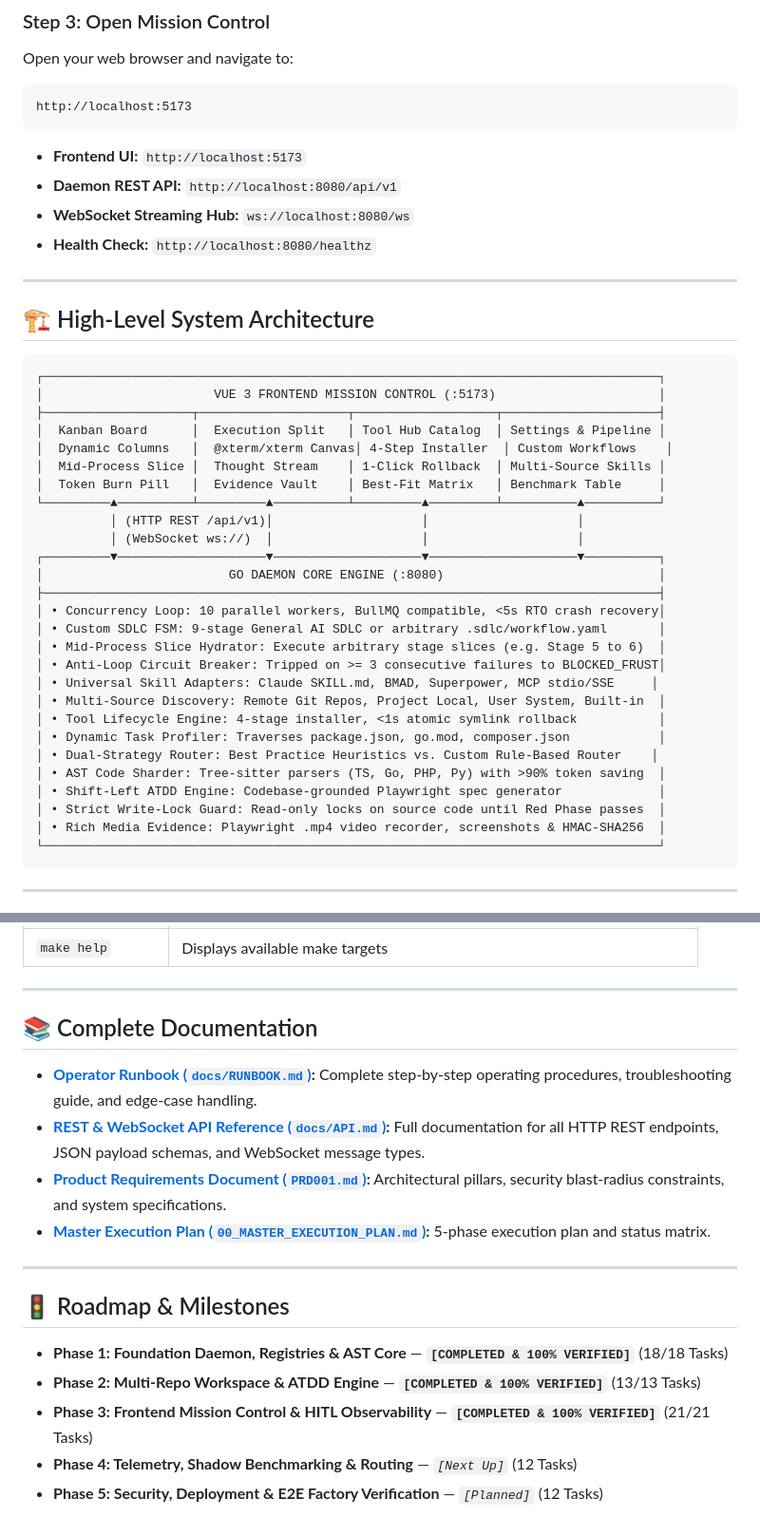
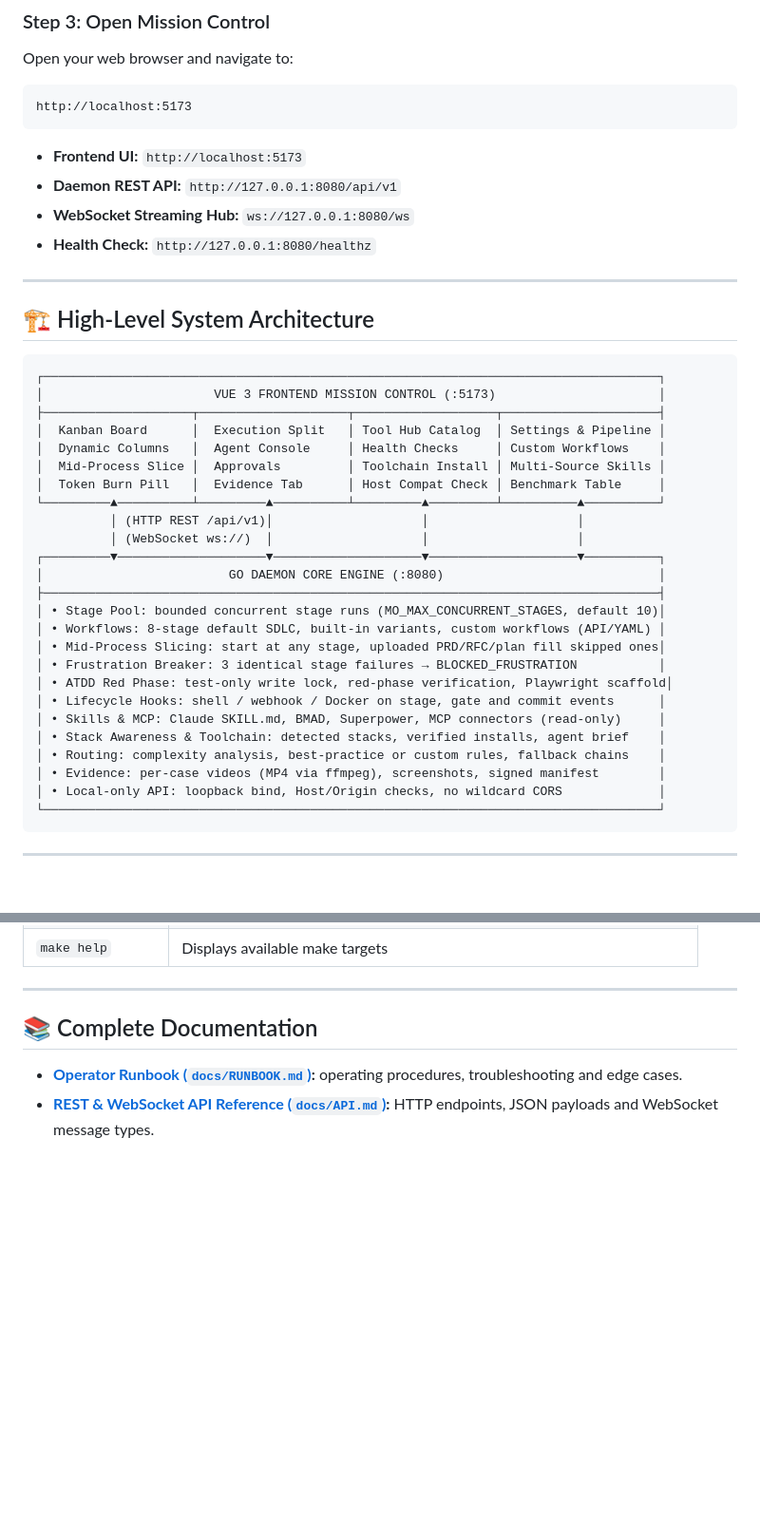
Before and after one commit to ahmadrezamusthafa/meta-orchestrator, a Markdown page: README.md, 2 parts joined by grey strips. Shown at 95% size. Rendered like a GitHub page; blank space fills up the shorter version.

````diff
--- a/README.md
+++ b/README.md
@@ -30,9 +29,9 @@ Open your web browser and navigate to:
 http://localhost:5173
 ```
 * **Frontend UI:** `http://localhost:5173`
-* **Daemon REST API:** `http://localhost:8080/api/v1`
-* **WebSocket Streaming Hub:** `ws://localhost:8080/ws`
-* **Health Check:** `http://localhost:8080/healthz`
+* **Daemon REST API:** `http://127.0.0.1:8080/api/v1`
+* **WebSocket Streaming Hub:** `ws://127.0.0.1:8080/ws`
+* **Health Check:** `http://127.0.0.1:8080/healthz`
 
 ---
 
@@ -43,28 +42,26 @@ http://localhost:5173
 │                       VUE 3 FRONTEND MISSION CONTROL (:5173)                      │
 ├────────────────────┬────────────────────┬───────────────────┬─────────────────────┤
 │  Kanban Board      │  Execution Split   │ Tool Hub Catalog  │ Settings & Pipeline │
-│  Dynamic Columns   │  @xterm/xterm Canvas│ 4-Step Installer  │ Custom Workflows    │
-│  Mid-Process Slice │  Thought Stream    │ 1-Click Rollback  │ Multi-Source Skills │
-│  Token Burn Pill   │  Evidence Vault    │ Best-Fit Matrix   │ Benchmark Table     │
+│  Dynamic Columns   │  Agent Console     │ Health Checks     │ Custom Workflows    │
+│  Mid-Process Slice │  Approvals         │ Toolchain Install │ Multi-Source Skills │
+│  Token Burn Pill   │  Evidence Tab      │ Host Compat Check │ Benchmark Table     │
 └─────────▲──────────┴─────────▲──────────┴─────────▲─────────┴──────────▲──────────┘
           │ (HTTP REST /api/v1)│                    │                    │
           │ (WebSocket ws://)  │                    │                    │
 ┌─────────▼────────────────────▼────────────────────▼────────────────────▼──────────┐
 │                         GO DAEMON CORE ENGINE (:8080)                             │
 ├───────────────────────────────────────────────────────────────────────────────────┤
-│ • Concurrency Loop: 10 parallel workers, BullMQ compatible, <5s RTO crash recovery│
-│ • Custom SDLC FSM: 9-stage General AI SDLC or arbitrary .sdlc/workflow.yaml       │
-│ • Mid-Process Slice Hydrator: Execute arbitrary stage slices (e.g. Stage 5 to 6)  │
-│ • Anti-Loop Circuit Breaker: Tripped on >= 3 consecutive failures to BLOCKED_FRUST│
-│ • Universal Skill Adapters: Claude SKILL.md, BMAD, Superpower, MCP stdio/SSE     │
-│ • Multi-Source Discovery: Remote Git Repos, Project Local, User System, Built-in  │
-│ • Tool Lifecycle Engine: 4-stage installer, <1s atomic symlink rollback           │
-│ • Dynamic Task Profiler: Traverses package.json, go.mod, composer.json            │
-│ • Dual-Strategy Router: Best Practice Heuristics vs. Custom Rule-Based Router    │
-│ • AST Code Sharder: Tree-sitter parsers (TS, Go, PHP, Py) with >90% token saving  │
-│ • Shift-Left ATDD Engine: Codebase-grounded Playwright spec generator             │
-│ • Strict Write-Lock Guard: Read-only locks on source code until Red Phase passes  │
-│ • Rich Media Evidence: Playwright .mp4 video recorder, screenshots & HMAC-SHA256  │
+│ • Stage Pool: bounded concurrent stage runs (MO_MAX_CONCURRENT_STAGES, default 10)│
+│ • Workflows: 8-stage default SDLC, built-in variants, custom workflows (API/YAML) │
+│ • Mid-Process Slicing: start at any stage, uploaded PRD/RFC/plan fill skipped ones│
+│ • Frustration Breaker: 3 identical stage failures → BLOCKED_FRUSTRATION           │
+│ • ATDD Red Phase: test-only write lock, red-phase verification, Playwright scaffold│
+│ • Lifecycle Hooks: shell / webhook / Docker on stage, gate and commit events      │
+│ • Skills & MCP: Claude SKILL.md, BMAD, Superpower, MCP connectors (read-only)     │
+│ • Stack Awareness & Toolchain: detected stacks, verified installs, agent brief    │
+│ • Routing: complexity analysis, best-practice or custom rules, fallback chains    │
+│ • Evidence: per-case videos (MP4 via ffmpeg), screenshots, signed manifest        │
+│ • Local-only API: loopback bind, Host/Origin checks, no wildcard CORS             │
 └───────────────────────────────────────────────────────────────────────────────────┘
 ```
 
@@ -177,17 +197,5 @@ Agents can read live state from third-party services through MCP servers. Each c
 
 ## 📚 Complete Documentation
 
-* **[Operator Runbook (`docs/RUNBOOK.md`)](file:///Users/rezamekari/Projects/go/src/github.com/ahmadrezamusthafa/meta-orchestrator/docs/RUNBOOK.md):** Complete step-by-step operating procedures, troubleshooting guide, and edge-case handling.
-* **[REST & WebSocket API Reference (`docs/API.md`)](file:///Users/rezamekari/Projects/go/src/github.com/ahmadrezamusthafa/meta-orchestrator/docs/API.md):** Full documentation for all HTTP REST endpoints, JSON payload schemas, and WebSocket message types.
-* **[Product Requirements Document (`PRD001.md`)](file:///Users/rezamekari/Projects/go/src/github.com/ahmadrezamusthafa/meta-orchestrator/.sdlc/prds/PRD001.md):** Architectural pillars, security blast-radius constraints, and system specifications.
-* **[Master Execution Plan (`00_MASTER_EXECUTION_PLAN.md`)](file:///Users/rezamekari/Projects/go/src/github.com/ahmadrezamusthafa/meta-orchestrator/.sdlc/tasks/plan/00_MASTER_EXECUTION_PLAN.md):** 5-phase execution plan and status matrix.
-
----
-
-## 🚦 Roadmap & Milestones
-
-* **Phase 1: Foundation Daemon, Registries & AST Core** — **`[COMPLETED & 100% VERIFIED]`** (18/18 Tasks)
-* **Phase 2: Multi-Repo Workspace & ATDD Engine** — **`[COMPLETED & 100% VERIFIED]`** (13/13 Tasks)
-* **Phase 3: Frontend Mission Control & HITL Observability** — **`[COMPLETED & 100% VERIFIED]`** (21/21 Tasks)
-* **Phase 4: Telemetry, Shadow Benchmarking & Routing** — *`[Next Up]`* (12 Tasks)
-* **Phase 5: Security, Deployment & E2E Factory Verification** — *`[Planned]`* (12 Tasks)
+* **[Operator Runbook (`docs/RUNBOOK.md`)](docs/RUNBOOK.md):** operating procedures, troubleshooting and edge cases.
+* **[REST & WebSocket API Reference (`docs/API.md`)](docs/API.md):** HTTP endpoints, JSON payloads and WebSocket message types.
````
Also changed, not shown: other parts of README.md (+28 -6 lines), docs/API.md (+24 -18 lines), docs/RUNBOOK.md (+3 -3 lines).
